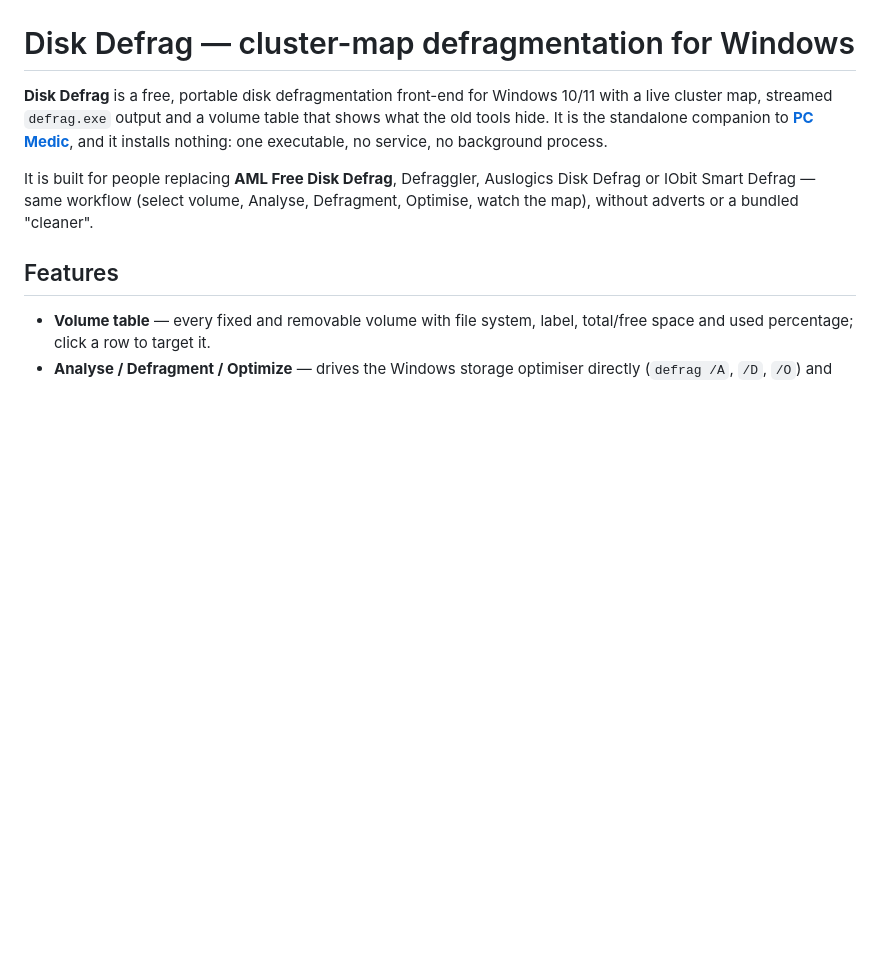
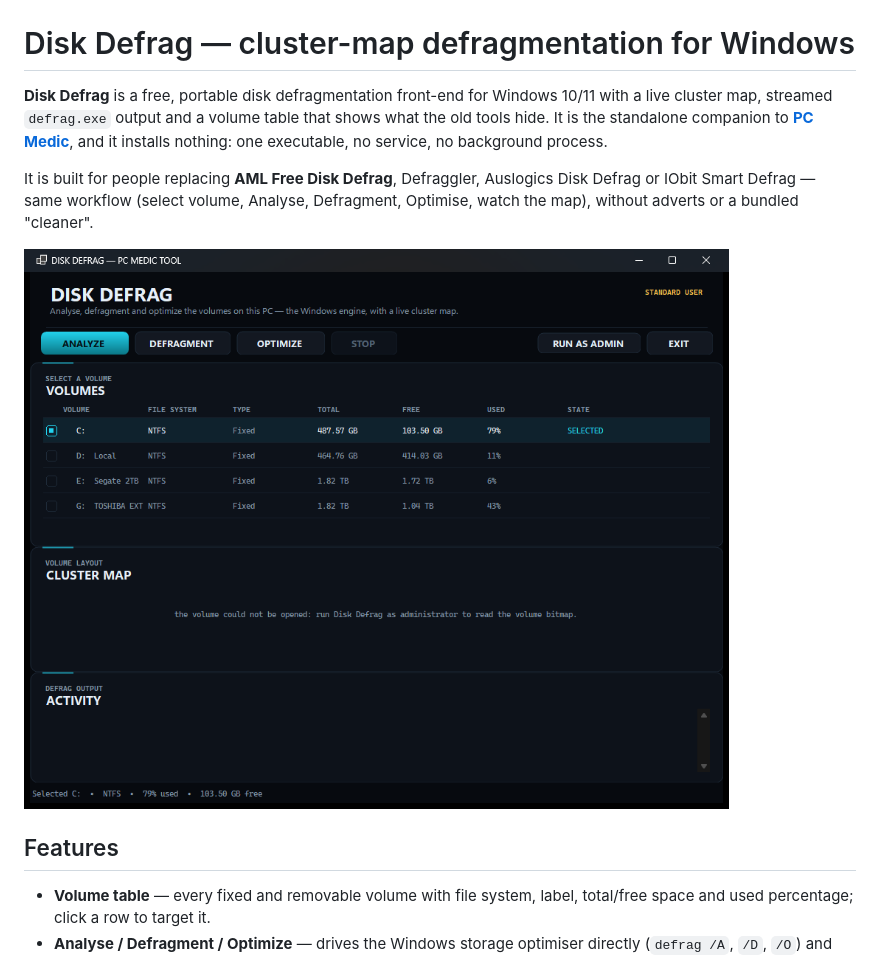
Before and after one commit to DwainSnickles/disk-defrag, a Markdown page: README.md, the part around the change. Rendered like a GitHub page; pictures changed too: docs/disk-defrag.png (added); blank space fills up the shorter version.

Commit message:
Show the tool in the README
Adds a screenshot of the volume table, toolbar and cluster map at the top of
the repository page.

🤖 Generated with Codebuff
Co-Authored-By: Codebuff <noreply@codebuff.com>

```diff
--- a/README.md
+++ b/README.md
@@ -8,6 +8,8 @@ and it installs nothing: one executable, no service, no background process.
 It is built for people replacing **AML Free Disk Defrag**, Defraggler,
 Auslogics Disk Defrag or IObit Smart Defrag — same workflow (select volume, Analyse,
 Defragment, Optimise, watch the map), without adverts or a bundled "cleaner".
+
+![Disk Defrag: volume table with free space, Analyse/Defragment/Optimize toolbar and the cluster map](docs/disk-defrag.png)
 
 ## Features
 
```
